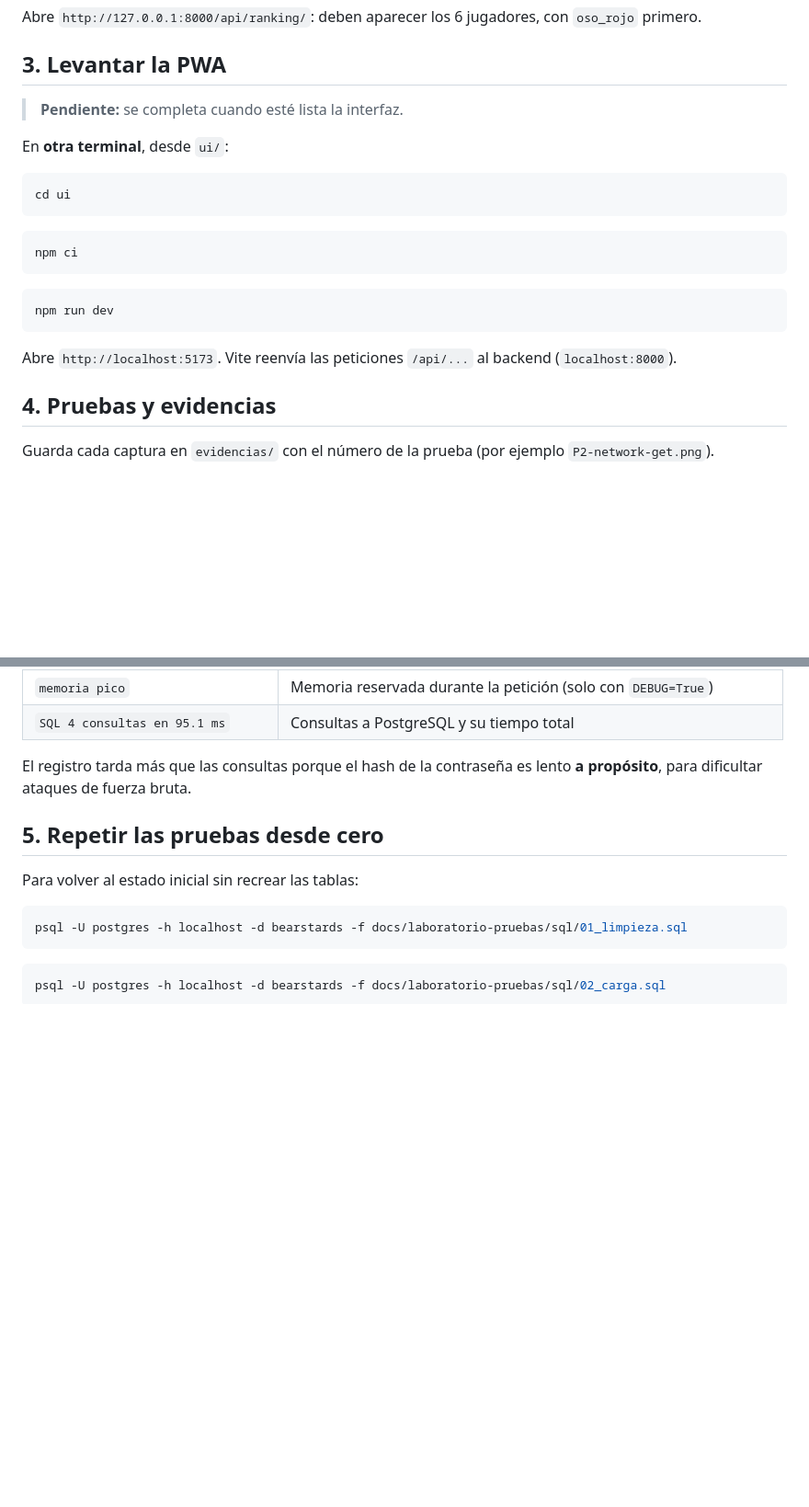
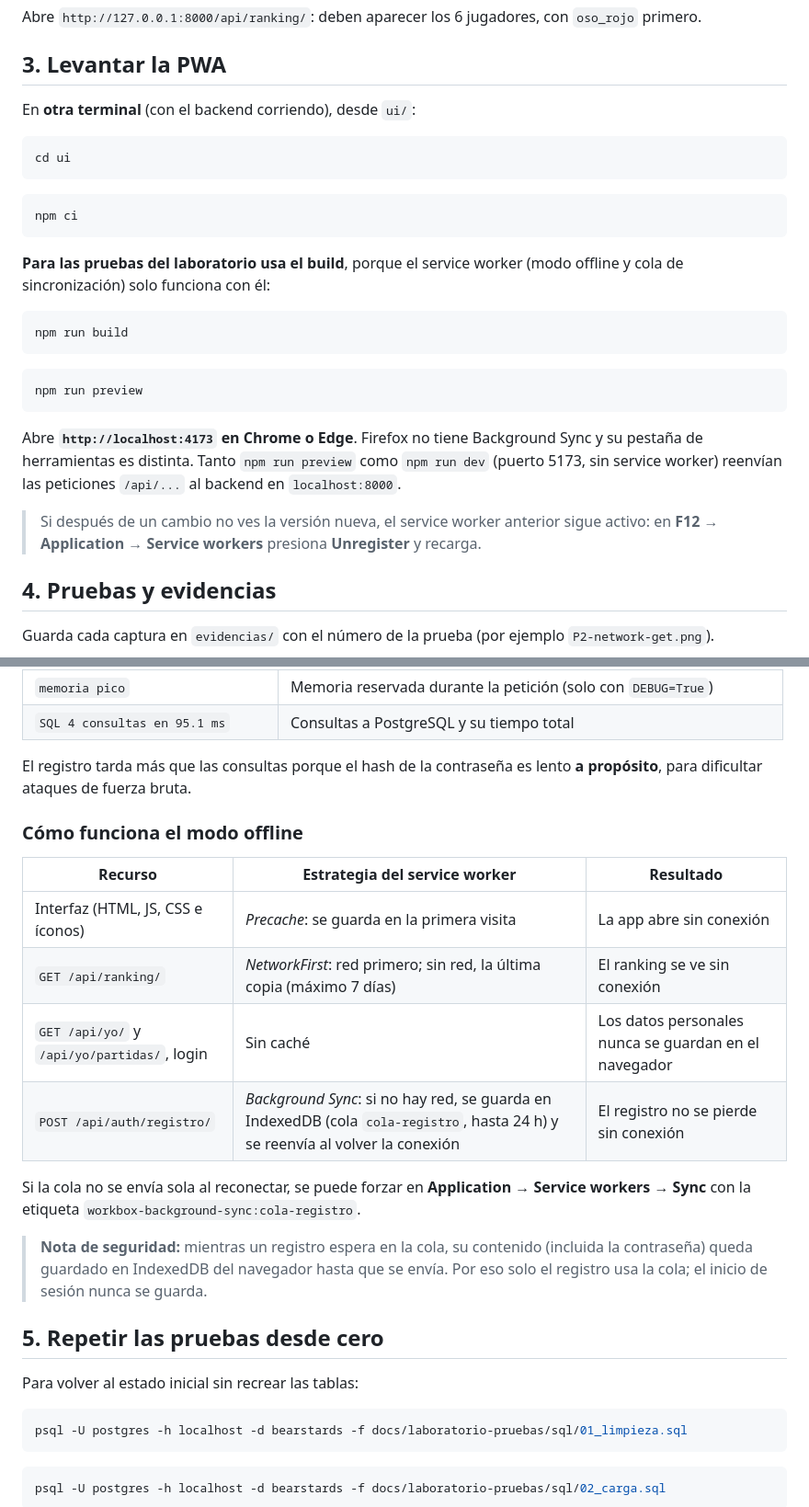
Before and after one commit to StingerBlade/BEARSTARDS_PWA, a Markdown page: docs/laboratorio-pruebas/README.md, 2 parts joined by grey strips. Shown at 92% size. GitHub-like rendering; blank space fills up the shorter version.

Commit message:
docs: Completar la guía del laboratorio con la PWA y el modo offline

````diff
--- a/docs/laboratorio-pruebas/README.md
+++ b/docs/laboratorio-pruebas/README.md
@@ -124,9 +124,7 @@ Abre `http://127.0.0.1:8000/api/ranking/`: deben aparecer los 6 jugadores, con `
 
 ## 3. Levantar la PWA
 
-> **Pendiente:** se completa cuando esté lista la interfaz.
-
-En **otra terminal**, desde `ui/`:
+En **otra terminal** (con el backend corriendo), desde `ui/`:
 
 ```bash
 cd ui
@@ -136,11 +134,19 @@ cd ui
 npm ci
 ```
 
+**Para las pruebas del laboratorio usa el build**, porque el service worker (modo offline y cola de sincronización) solo funciona con él:
+
 ```bash
-npm run dev
+npm run build
 ```
 
-Abre `http://localhost:5173`. Vite reenvía las peticiones `/api/...` al backend (`localhost:8000`).
+```bash
+npm run preview
+```
+
+Abre **`http://localhost:4173` en Chrome o Edge**. Firefox no tiene Background Sync y su pestaña de herramientas es distinta. Tanto `npm run preview` como `npm run dev` (puerto 5173, sin service worker) reenvían las peticiones `/api/...` al backend en `localhost:8000`.
+
+> Si después de un cambio no ves la versión nueva, el service worker anterior sigue activo: en **F12 → Application → Service workers** presiona **Unregister** y recarga.
 
 ## 4. Pruebas y evidencias
 
@@ -180,6 +187,19 @@ INFO bearstards.peticiones POST /api/auth/registro/ -> 201 | 812.4 ms | payload
 
 El registro tarda más que las consultas porque el hash de la contraseña es lento **a propósito**, para dificultar ataques de fuerza bruta.
 
+### Cómo funciona el modo offline
+
+| Recurso | Estrategia del service worker | Resultado |
+|---|---|---|
+| Interfaz (HTML, JS, CSS e íconos) | *Precache*: se guarda en la primera visita | La app abre sin conexión |
+| `GET /api/ranking/` | *NetworkFirst*: red primero; sin red, la última copia (máximo 7 días) | El ranking se ve sin conexión |
+| `GET /api/yo/` y `/api/yo/partidas/`, login | Sin caché | Los datos personales nunca se guardan en el navegador |
+| `POST /api/auth/registro/` | *Background Sync*: si no hay red, se guarda en IndexedDB (cola `cola-registro`, hasta 24 h) y se reenvía al volver la conexión | El registro no se pierde sin conexión |
+
+Si la cola no se envía sola al reconectar, se puede forzar en **Application → Service workers → Sync** con la etiqueta `workbox-background-sync:cola-registro`.
+
+> **Nota de seguridad:** mientras un registro espera en la cola, su contenido (incluida la contraseña) queda guardado en IndexedDB del navegador hasta que se envía. Por eso solo el registro usa la cola; el inicio de sesión nunca se guarda.
+
 ## 5. Repetir las pruebas desde cero
 
 Para volver al estado inicial sin recrear las tablas:
````
Also changed, not shown: other parts of docs/laboratorio-pruebas/README.md (+2 -1 lines).
